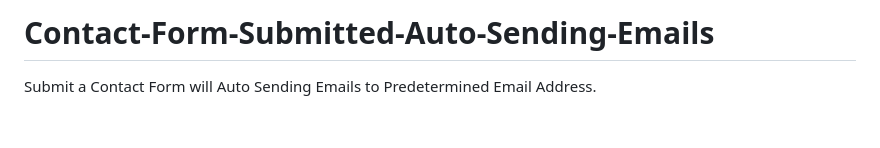
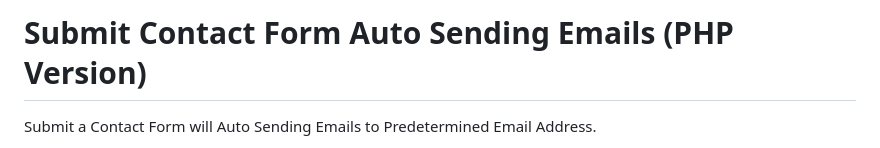
Before and after one commit to AOTsend/Contact-Form-Submitted-Sending-Emails, a Markdown page: README.md, the part around the change. Drawn GitHub-style; blank space fills up the shorter version.

```diff
--- a/README.md
+++ b/README.md
@@ -1,4 +1,4 @@
-# Contact-Form-Submitted-Auto-Sending-Emails
+# Submit Contact Form Auto Sending Emails (PHP Version)
 Submit a Contact Form will Auto Sending Emails to Predetermined Email Address.
 
 The AOTsend Contact Form is a PHP file source code designed for a specific purpose: when a user inputs information into the form and clicks submit, the PHP file automatically sends the form data via email to a designated client email address.
```
